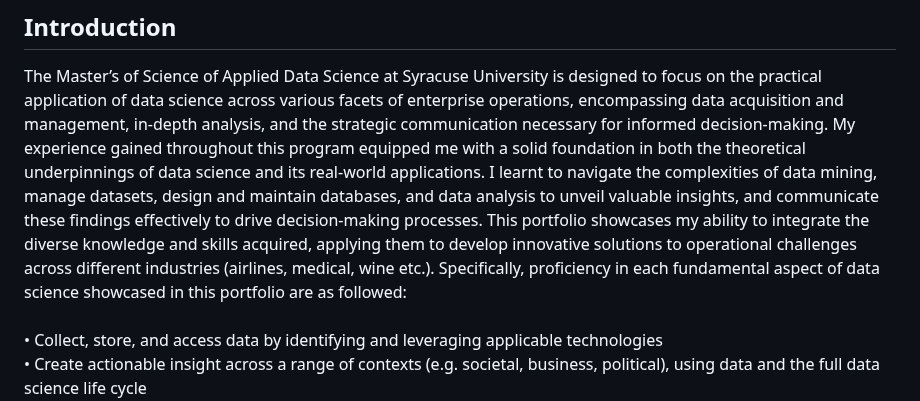
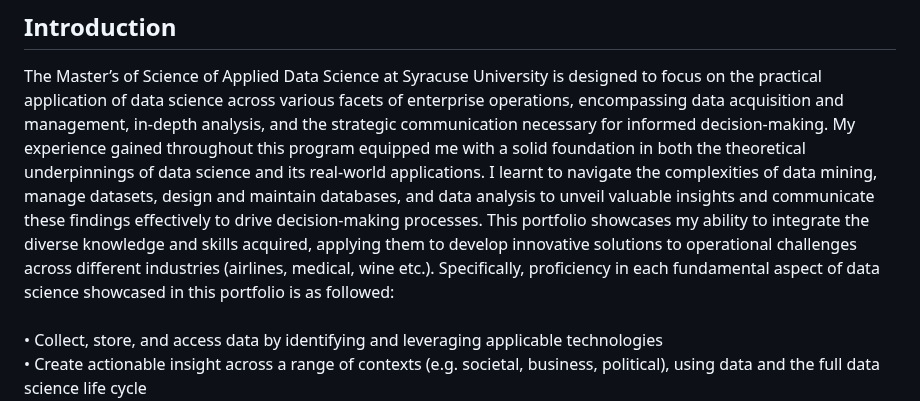
Before and after one commit to mhgarrett/Meichan-Huang-SU-Applied-Data-Science-Portfolio-Project-Milestone-, a Markdown page: README.md, the part around the change. GitHub-like rendering.

```diff
--- a/README.md
+++ b/README.md
@@ -8,8 +8,8 @@ LinkedIn: https://www.linkedin.com/in/meichanhuang/  <br>
 
 ## Introduction
 <p> The Master’s of Science of Applied Data Science at Syracuse University is designed to focus on the practical application of data science across various facets of enterprise operations, encompassing data acquisition and management, in-depth analysis, and the strategic communication necessary for informed decision-making.
-My experience gained throughout this program equipped me with a solid foundation in both the theoretical underpinnings of data science and its real-world applications. I learnt to navigate the complexities of data mining, manage datasets, design and maintain databases, and data analysis to unveil valuable insights, and communicate these findings effectively to drive decision-making processes.
-This portfolio showcases my ability to integrate the diverse knowledge and skills acquired, applying them to develop innovative solutions to operational challenges across different industries (airlines, medical, wine etc.). Specifically,  proficiency in each fundamental aspect of data science showcased in this portfolio are as followed:<br><br>
+My experience gained throughout this program equipped me with a solid foundation in both the theoretical underpinnings of data science and its real-world applications. I learnt to navigate the complexities of data mining, manage datasets, design and maintain databases, and data analysis to unveil valuable insights and communicate these findings effectively to drive decision-making processes.
+This portfolio showcases my ability to integrate the diverse knowledge and skills acquired, applying them to develop innovative solutions to operational challenges across different industries (airlines, medical, wine etc.). Specifically,  proficiency in each fundamental aspect of data science showcased in this portfolio is as followed:<br><br>
         •  Collect, store, and access data by identifying and leveraging applicable technologies<br>
         •  Create actionable insight across a range of contexts (e.g. societal, business, political), using data and the full data science life cycle<br>
         •  Apply visualization and predictive models to help generate actionable insight<br>
```
